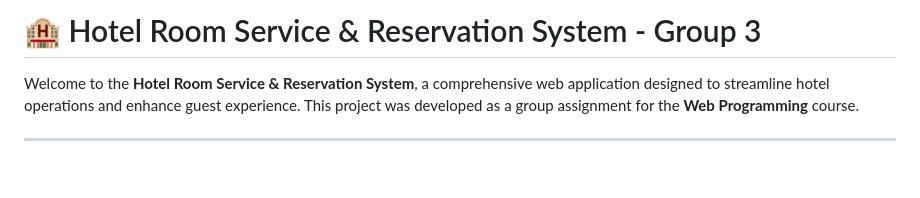
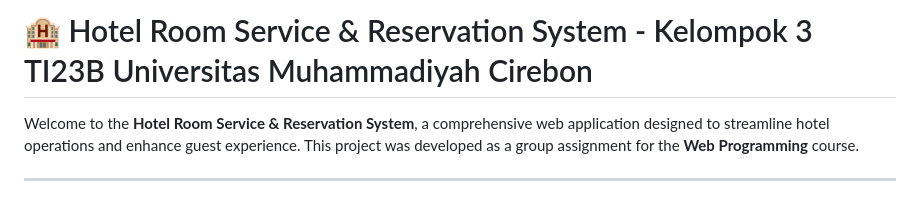
Before and after one commit to ayuryntii/penyewaan-layanan-kamar-hotel, a Markdown page: README.md, the part around the change. GitHub-like rendering; blank space fills up the shorter version.

Commit message:
Update project title and group information in README

```diff
--- a/README.md
+++ b/README.md
@@ -1,4 +1,4 @@
-# 🏨 Hotel Room Service & Reservation System - Group 3
+# 🏨 Hotel Room Service & Reservation System - Kelompok 3 TI23B Universitas Muhammadiyah Cirebon
 
 Welcome to the **Hotel Room Service & Reservation System**, a comprehensive web application designed to streamline hotel operations and enhance guest experience. This project was developed as a group assignment for the **Web Programming** course.
 
```
